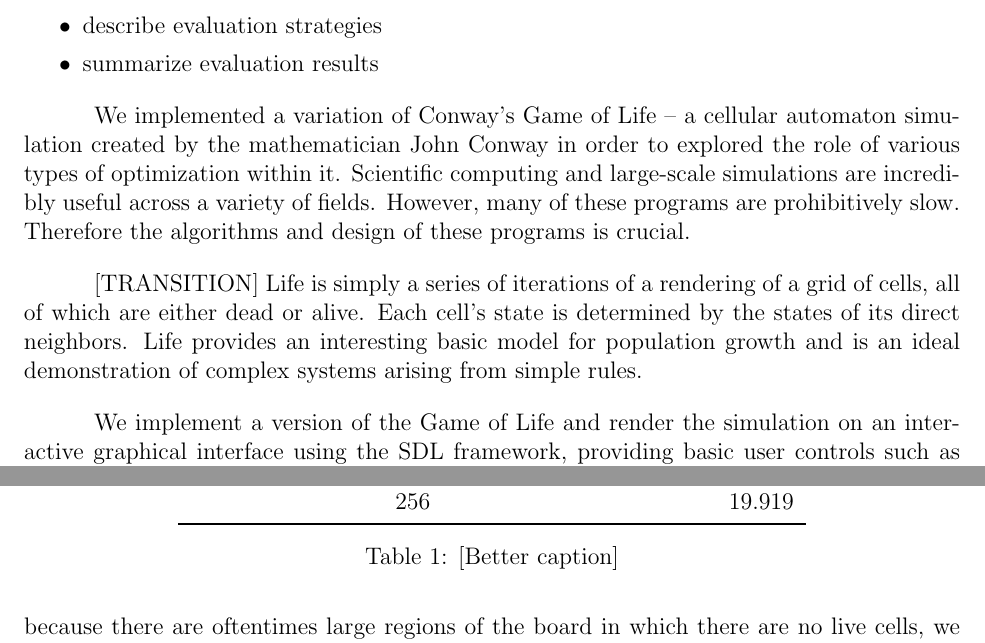
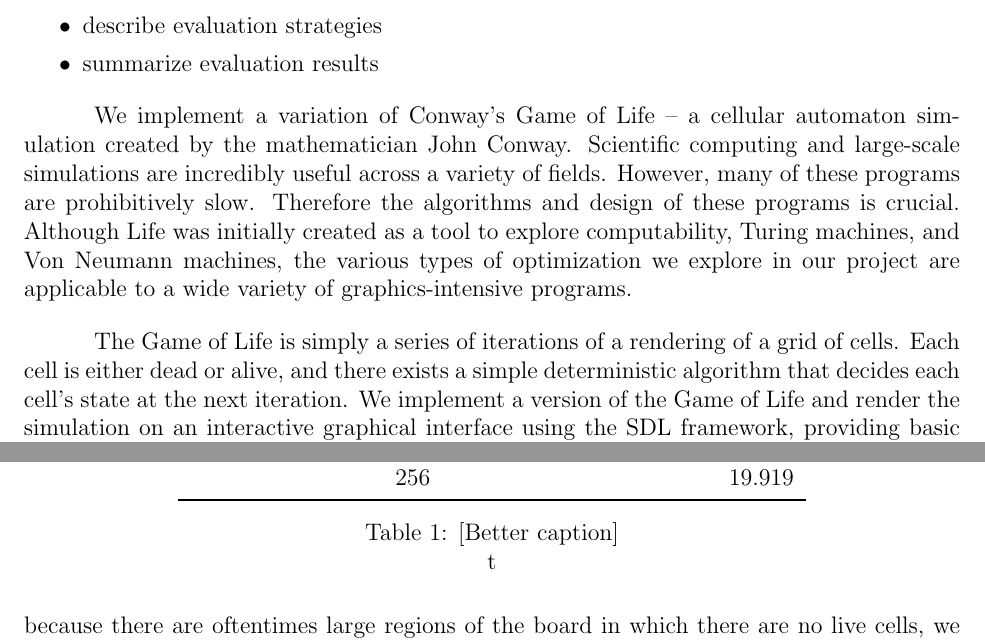
Before and after one commit to blinderm/game-of-life, a LaTeX document (report/CSC213_report.tex): two parts of pages 1 and 7 of 9, joined at a grey line, cut so that both start at the same text. Compiled offline with pdfLaTeX.

Commit message:
(anna) moar reporting

```diff
--- a/report/CSC213_report.tex
+++ b/report/CSC213_report.tex
@@ -47,11 +47,9 @@
 	\item summarize evaluation results
 \end{itemize}
 
-	We implemented a variation of Conway's Game of Life -- a cellular automaton simulation created by the mathematician John Conway in order to explored the role of various types of optimization within it. Scientific computing and large-scale simulations are incredibly useful across a variety of fields. However, many of these programs are prohibitively slow. Therefore the algorithms and design of these programs is crucial.
+	We implement a variation of Conway's Game of Life -- a cellular automaton simulation created by the mathematician John Conway. Scientific computing and large-scale simulations are incredibly useful across a variety of fields. However, many of these programs are prohibitively slow. Therefore the algorithms and design of these programs is crucial. Although Life was initially created as a tool to explore computability, Turing machines, and Von Neumann machines, the various types of optimization we explore in our project are applicable to a wide variety of graphics-intensive programs.
 
-	[TRANSITION] Life is simply a series of iterations of a rendering of a grid of cells, all of which are either dead or alive. Each cell's state is determined by the states of its direct neighbors. Life provides an interesting basic model for population growth and is an ideal demonstration of complex systems arising from simple rules.
-
-        We implement a version of the Game of Life and render the simulation on
+	The Game of Life is simply a series of iterations of a rendering of a grid of cells. Each cell is either dead or alive, and there exists a simple deterministic algorithm that decides each cell's state at the next iteration. We implement a version of the Game of Life and render the simulation on
         an interactive graphical interface using the SDL framework, providing
         basic user controls such as pausing and unpausing the simulation,
         stepping through one increment of the simulation, activating and
@@ -227,7 +225,7 @@
             & 256 & 19.919 \\ \bottomrule
         \end{tabular}
         \caption{[Better caption]}
-        \label{tab:means}
+        \label{tab:means} t
     \end{table}
 
     \begin{table}
```
Also changed, not shown: report/CSC213_report.pdf, 3 other files.
